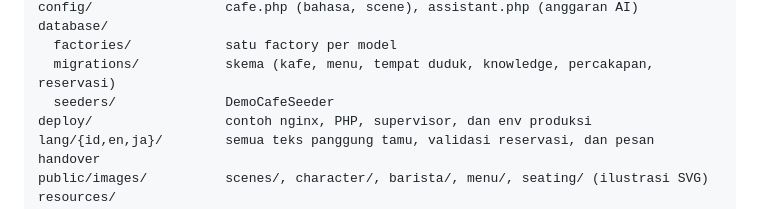
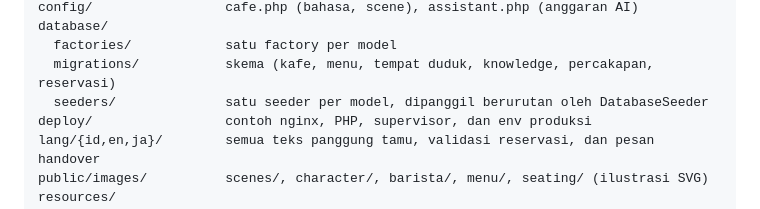
Before and after one commit to Rizz404/cafe-ai, a Markdown page: README.md, the part around the change. Drawn GitHub-style.

Commit message:
docs(readme): describe the per-model seeders

```diff
--- a/README.md
+++ b/README.md
@@ -159,7 +159,7 @@ config/                 cafe.php (bahasa, scene), assistant.php (anggaran AI)
 database/
   factories/            satu factory per model
   migrations/           skema (kafe, menu, tempat duduk, knowledge, percakapan, reservasi)
-  seeders/              DemoCafeSeeder
+  seeders/              satu seeder per model, dipanggil berurutan oleh DatabaseSeeder
 deploy/                 contoh nginx, PHP, supervisor, dan env produksi
 lang/{id,en,ja}/        semua teks panggung tamu, validasi reservasi, dan pesan handover
 public/images/          scenes/, character/, barista/, menu/, seating/ (ilustrasi SVG)
```
